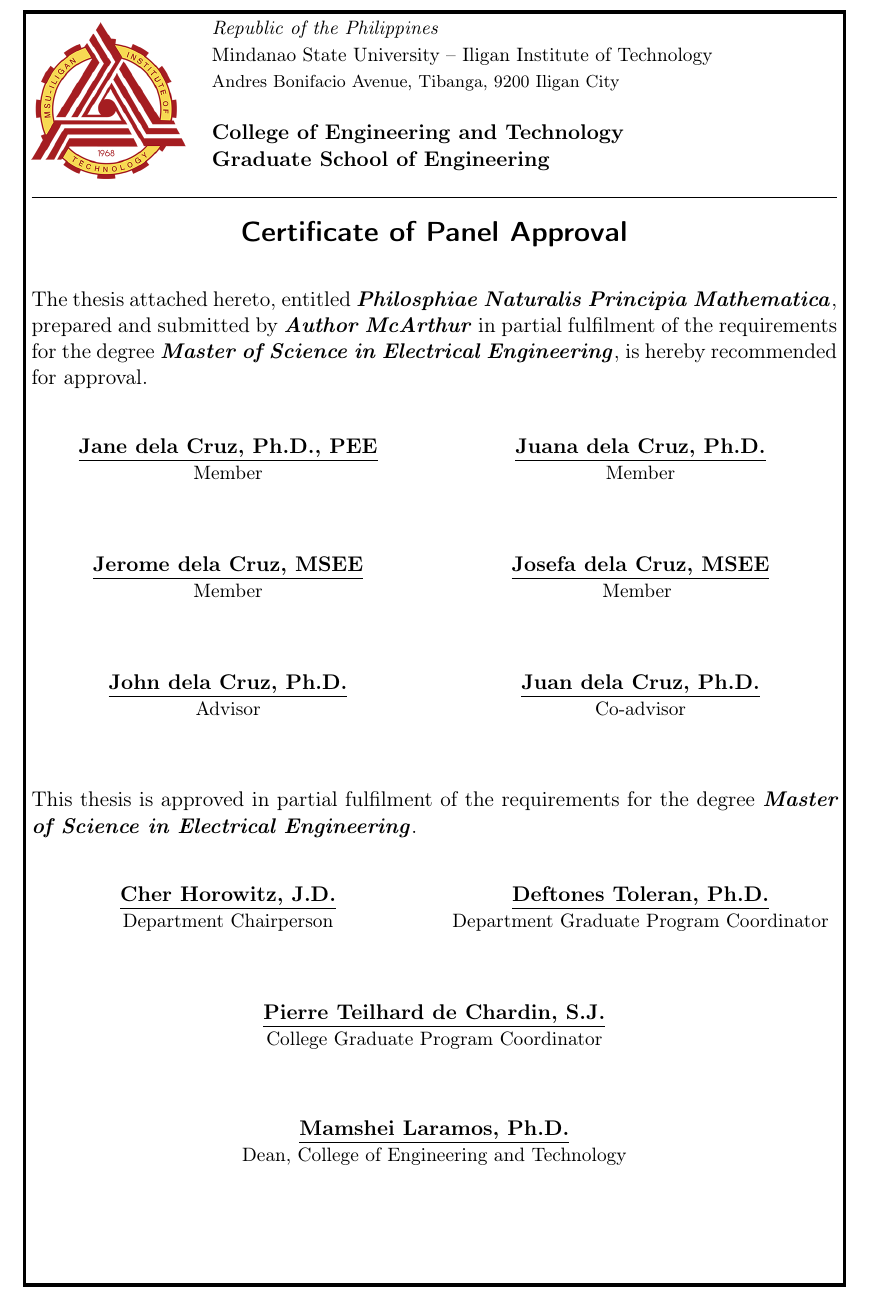
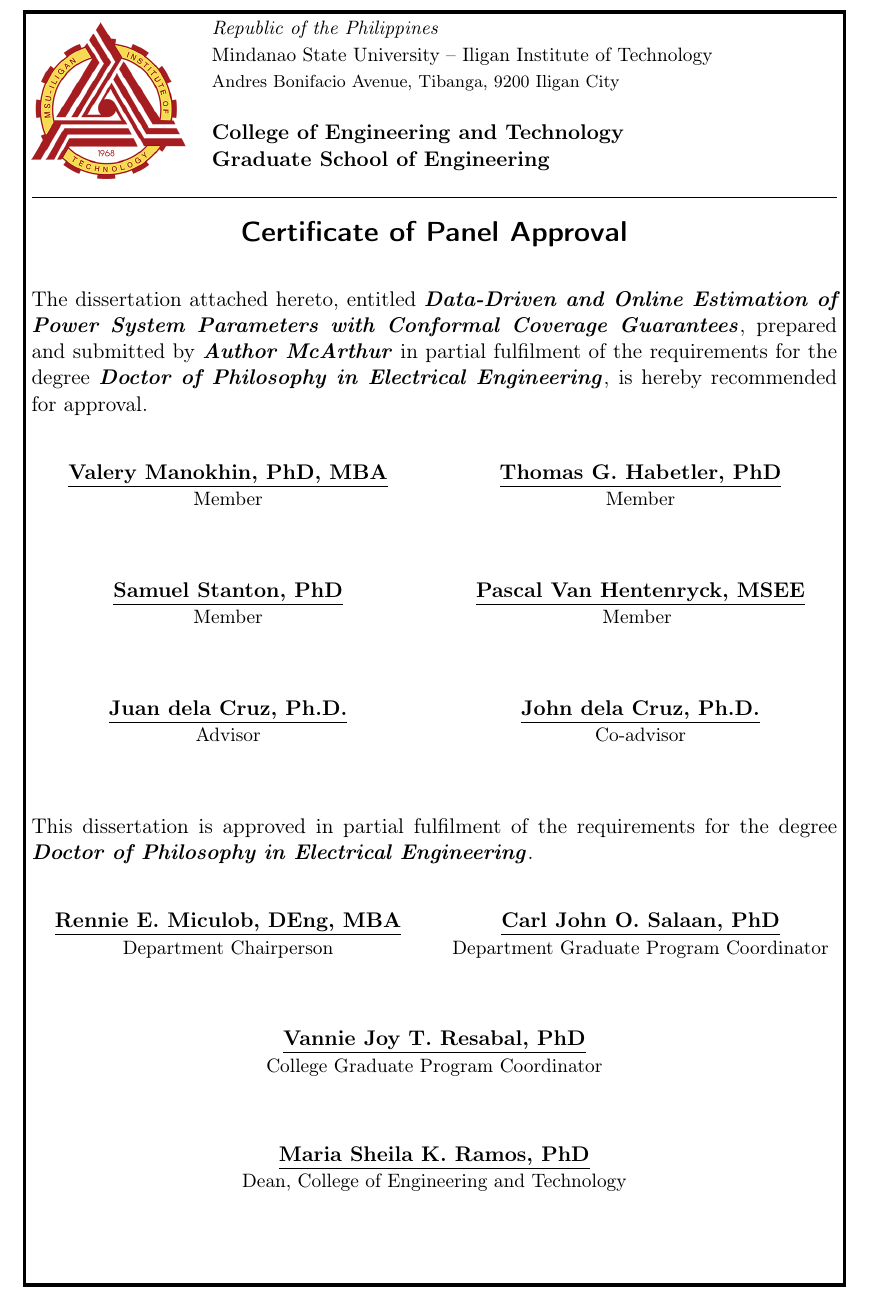
Before and after one commit to christian-cahig/IliTech-CerPanApp, a LaTeX document (cert.tex): part of the page, cut so that both start at the same text. Compiled offline with pdfLaTeX.

Commit message:
`cert` : Update

```diff
--- a/cert.tex
+++ b/cert.tex
@@ -13,7 +13,7 @@
 %%%%	See `LICENSE` file in the source directory.
 %%%%%%%%%%%%%%%%%%%%%%%%%%%%%%%%%%%%%%%%%%%%%%%%%%%%%%%%%%%%%%%%%%%%%%%%%%%%%%%
 
-\documentclass[coet, thesis]{template/cerpanapp}
+\documentclass[coet, dissertation]{template/cerpanapp}
 % =============================================================================
 % Class options
 % college
@@ -25,7 +25,7 @@
 
 % =============================================================================
 % Full (properly capitalized) title of the work
-\WorkTitle{Philosphiae Naturalis Principia Mathematica}
+\WorkTitle{Data-Driven and Online Estimation of Power System Parameters with Conformal Coverage Guarantees}
 
 % =============================================================================
 % Full name of the author
@@ -33,18 +33,18 @@
 
 % =============================================================================
 % Spelled-out title of the degree
-\Degree{Master of Science in Electrical Engineering}
+\Degree{Doctor of Philosophy in Electrical Engineering}
 
 % =============================================================================
 % Full name of the advisor
-\WorkAdvisor{John dela Cruz, Ph.D.}
+\WorkAdvisor{Juan dela Cruz, Ph.D.}
 
 % =============================================================================
 % Full name of the co-advisor
 % Per MSU-IIT custom, at most one co-advisor is allowed for a study.
 % If a co-advisor does not apply, you may simply supply an empty value, i.e.,
 % \WorkCoAdvisor{}.
-\WorkCoAdvisor{Juan dela Cruz, Ph.D.}
+\WorkCoAdvisor{John dela Cruz, Ph.D.}
 
 % =============================================================================
 % Full names of the non-advising members of the oral examination panel (OEP)
@@ -58,42 +58,21 @@
 % will have the same effect as
 %   \OralExamPanelistC{John Doe, Ph.D.}
 %   \OralExamPanelistD{}
-\OralExamPanelistA{Jane dela Cruz, Ph.D., PEE}
-\OralExamPanelistB{Juana dela Cruz, Ph.D.}
-\OralExamPanelistC{Jerome dela Cruz, MSEE}
-\OralExamPanelistD{Josefa dela Cruz, MSEE}
+\OralExamPanelistA{Valery Manokhin, PhD, MBA}
+\OralExamPanelistB{Thomas G. Habetler, PhD}
+\OralExamPanelistC{Samuel Stanton, PhD}
+\OralExamPanelistD{Pascal Van Hentenryck, MSEE}
 
 % =============================================================================
 % Full names of the department- and college-level signatories
 % If not supplied,
-\DeptChairperson{Cher Horowitz, J.D.}
-\DeptGradCoordinator{Deftones Toleran, Ph.D.}
-\CollegeGradCoordinator{Pierre Teilhard de Chardin, S.J.}
-\CollegeDean{Mamshei Laramos, Ph.D.}
+\DeptChairperson{Rennie E. Miculob, DEng, MBA}
+\DeptGradCoordinator{Carl John O. Salaan, PhD}
+\CollegeGradCoordinator{Vannie Joy T. Resabal, PhD}
+\CollegeDean{Maria Sheila K. Ramos, PhD}
 
 % =============================================================================
 % Document proper
 \begin{document}
-    \begin{PanelApproval}
-        \PutHeader
-        \PutCertificateTitle
-        \vskip 1em
-
-        \noindent
-        \PutRecommendation
-        \vskip 2em
-
-        \PutOralExamPanelists
-        \vskip 2em
-
-        \PutAdvisors
-        \vskip 2em
-
-        \noindent
-        \PutApproval
-        \vskip 2em
-
-        \PutGradSchoolSignatories
-    \end{PanelApproval}
-
+    \PutStuff
 \end{document}
```
Also changed, not shown: cert.pdf.
